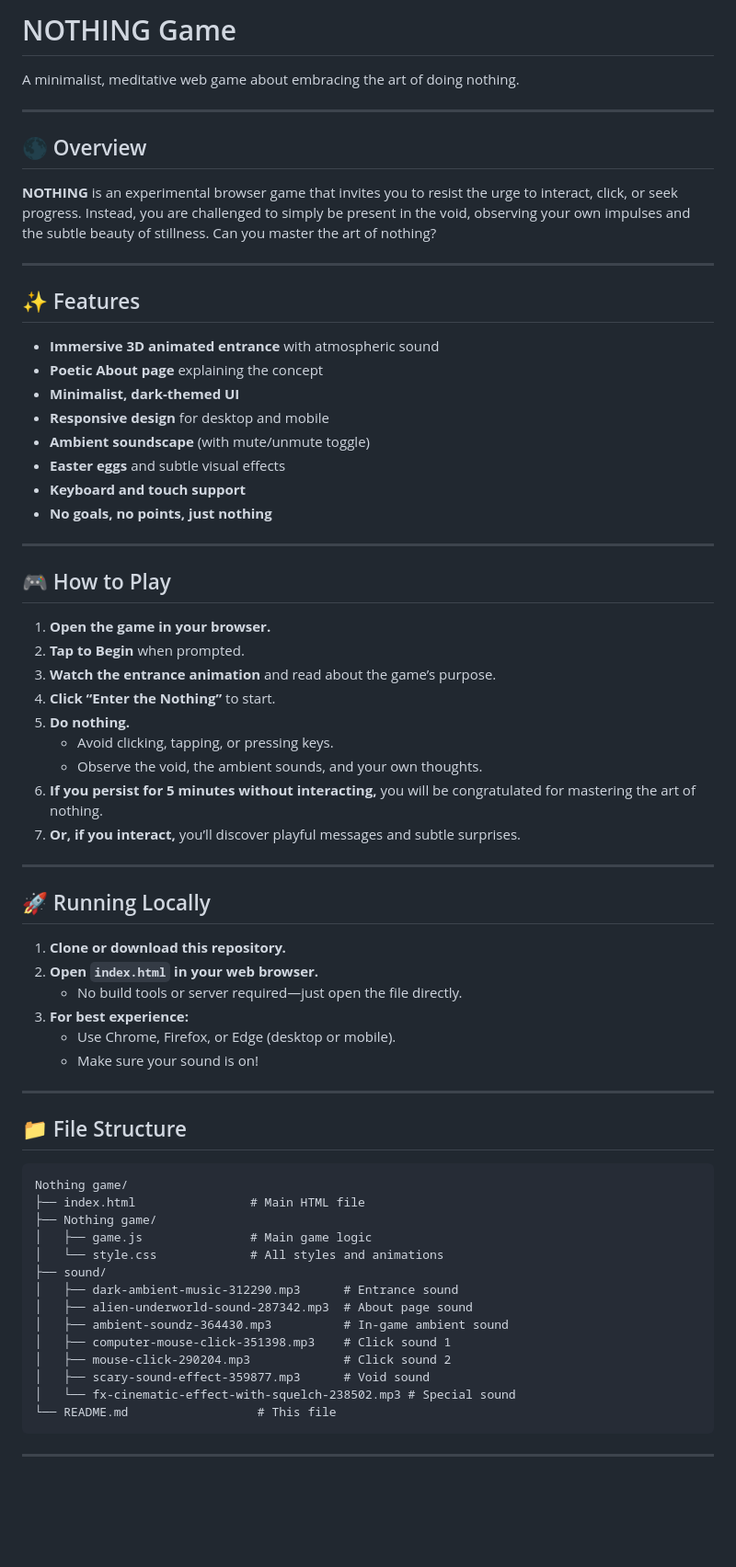
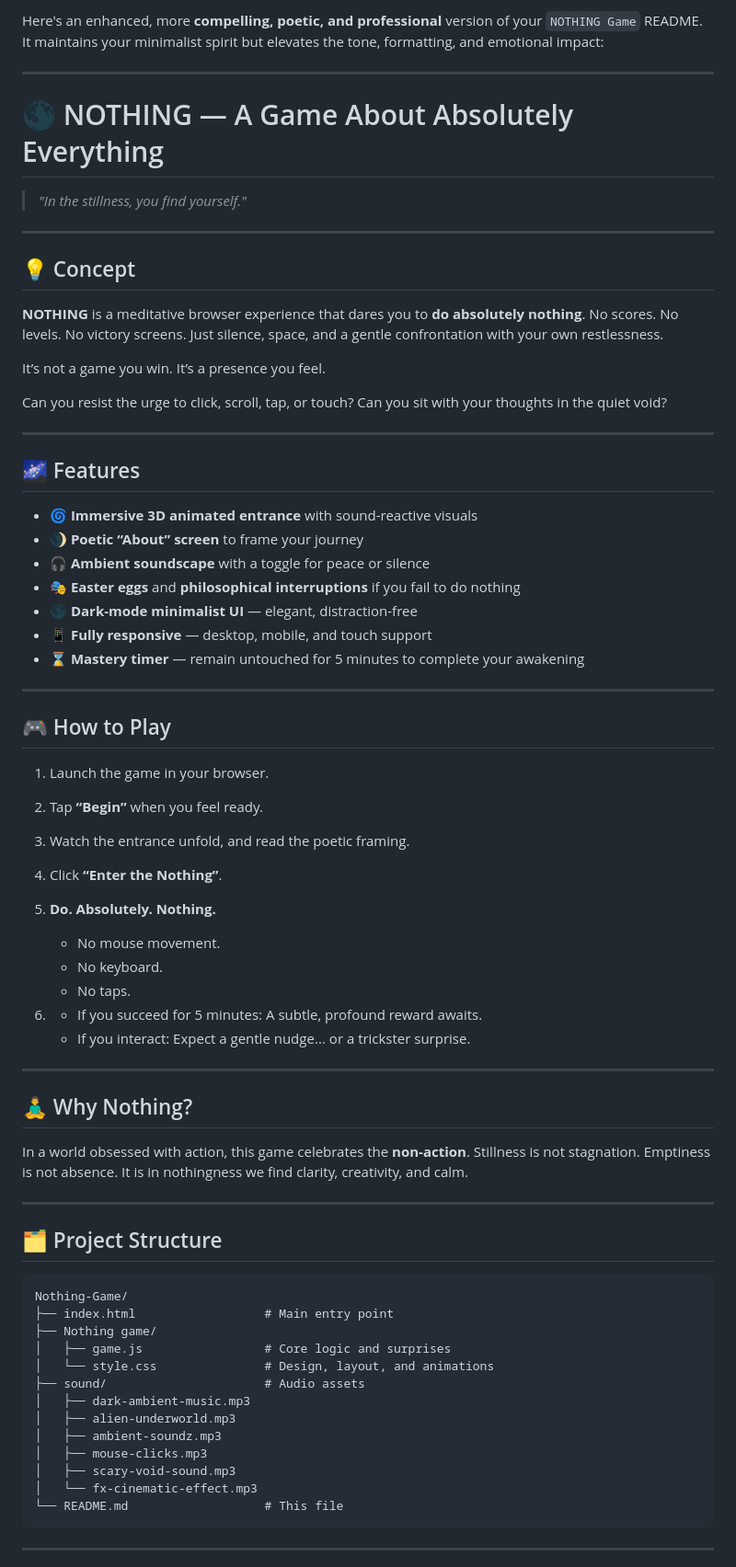
Before and after one commit to Code-Game-Ninja/Nothing-Game, a Markdown page: README.md, the part around the change printed below. Shown: that part at 92% size. Drawn GitHub-style; blank space fills up the shorter version.

Commit message:
commit all

````diff
--- a/README.md
+++ b/README.md
@@ -1,68 +1,76 @@
-# NOTHING Game
-
-A minimalist, meditative web game about embracing the art of doing nothing.
+Here's an enhanced, more **compelling, poetic, and professional** version of your `NOTHING Game` README. It maintains your minimalist spirit but elevates the tone, formatting, and emotional impact:
 
 ---
 
-## 🌑 Overview
+# 🌑 NOTHING — A Game About Absolutely Everything
 
-**NOTHING** is an experimental browser game that invites you to resist the urge to interact, click, or seek progress. Instead, you are challenged to simply be present in the void, observing your own impulses and the subtle beauty of stillness. Can you master the art of nothing?
+> *"In the stillness, you find yourself."*
 
 ---
 
-## ✨ Features
-- **Immersive 3D animated entrance** with atmospheric sound
-- **Poetic About page** explaining the concept
-- **Minimalist, dark-themed UI**
-- **Responsive design** for desktop and mobile
-- **Ambient soundscape** (with mute/unmute toggle)
-- **Easter eggs** and subtle visual effects
-- **Keyboard and touch support**
-- **No goals, no points, just nothing**
+## 💡 Concept
+
+**NOTHING** is a meditative browser experience that dares you to **do absolutely nothing**. No scores. No levels. No victory screens. Just silence, space, and a gentle confrontation with your own restlessness.
+
+It’s not a game you win.
+It’s a presence you feel.
+
+Can you resist the urge to click, scroll, tap, or touch? Can you sit with your thoughts in the quiet void?
+
+---
+
+## 🌌 Features
+
+* 🌀 **Immersive 3D animated entrance** with sound-reactive visuals
+* 🌒 **Poetic “About” screen** to frame your journey
+* 🎧 **Ambient soundscape** with a toggle for peace or silence
+* 🎭 **Easter eggs** and **philosophical interruptions** if you fail to do nothing
+* 🌑 **Dark-mode minimalist UI** — elegant, distraction-free
+* 📱 **Fully responsive** — desktop, mobile, and touch support
+* ⌛ **Mastery timer** — remain untouched for 5 minutes to complete your awakening
 
 ---
 
 ## 🎮 How to Play
-1. **Open the game in your browser.**
-2. **Tap to Begin** when prompted.
-3. **Watch the entrance animation** and read about the game’s purpose.
-4. **Click “Enter the Nothing”** to start.
-5. **Do nothing.**
-   - Avoid clicking, tapping, or pressing keys.
-   - Observe the void, the ambient sounds, and your own thoughts.
-6. **If you persist for 5 minutes without interacting,** you will be congratulated for mastering the art of nothing.
-7. **Or, if you interact,** you’ll discover playful messages and subtle surprises.
+
+1. Launch the game in your browser.
+2. Tap **“Begin”** when you feel ready.
+3. Watch the entrance unfold, and read the poetic framing.
+4. Click **“Enter the Nothing”**.
+5. **Do. Absolutely. Nothing.**
+
+   * No mouse movement.
+   * No keyboard.
+   * No taps.
+6. * If you succeed for 5 minutes: A subtle, profound reward awaits.
+   * If you interact: Expect a gentle nudge... or a trickster surprise.
 
 ---
 
-## 🚀 Running Locally
+## 🧘‍♂️ Why Nothing?
 
-1. **Clone or download this repository.**
-2. **Open `index.html` in your web browser.**
-   - No build tools or server required—just open the file directly.
-3. **For best experience:**
-   - Use Chrome, Firefox, or Edge (desktop or mobile).
-   - Make sure your sound is on!
+In a world obsessed with action, this game celebrates the **non-action**.
+Stillness is not stagnation. Emptiness is not absence.
+It is in nothingness we find clarity, creativity, and calm.
 
 ---
 
-## 📁 File Structure
+## 🗂️ Project Structure
 
 ```
-Nothing game/
-├── index.html                # Main HTML file
+Nothing-Game/
+├── index.html                  # Main entry point
 ├── Nothing game/
-│   ├── game.js               # Main game logic
-│   └── style.css             # All styles and animations
-├── sound/
-│   ├── dark-ambient-music-312290.mp3      # Entrance sound
-│   ├── alien-underworld-sound-287342.mp3  # About page sound
-│   ├── ambient-soundz-364430.mp3          # In-game ambient sound
-│   ├── computer-mouse-click-351398.mp3    # Click sound 1
-│   ├── mouse-click-290204.mp3             # Click sound 2
-│   ├── scary-sound-effect-359877.mp3      # Void sound
-│   └── fx-cinematic-effect-with-squelch-238502.mp3 # Special sound
-└── README.md                  # This file
+│   ├── game.js                 # Core logic and surprises
+│   └── style.css               # Design, layout, and animations
+├── sound/                      # Audio assets
+│   ├── dark-ambient-music.mp3
+│   ├── alien-underworld.mp3
+│   ├── ambient-soundz.mp3
+│   ├── mouse-clicks.mp3
+│   ├── scary-void-sound.mp3
+│   └── fx-cinematic-effect.mp3
+└── README.md                   # This file
 ```
 
 ---
````
Also changed, not shown: other parts of README.md (+36 -13 lines).
